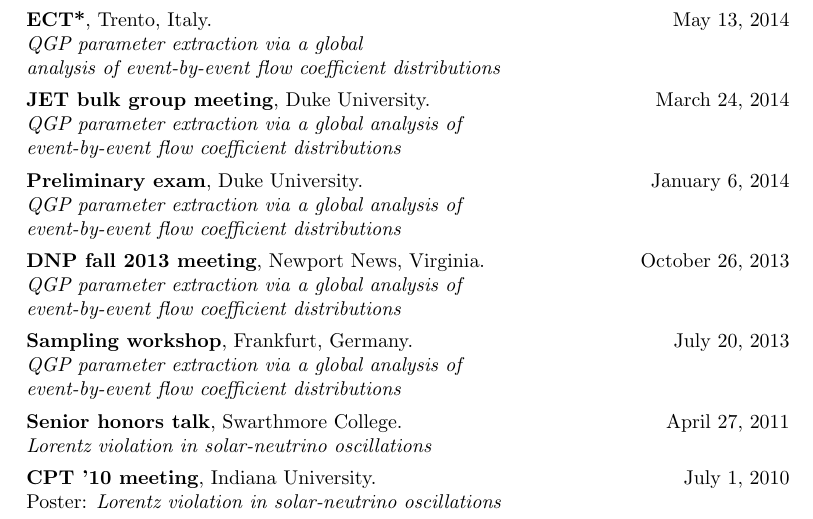
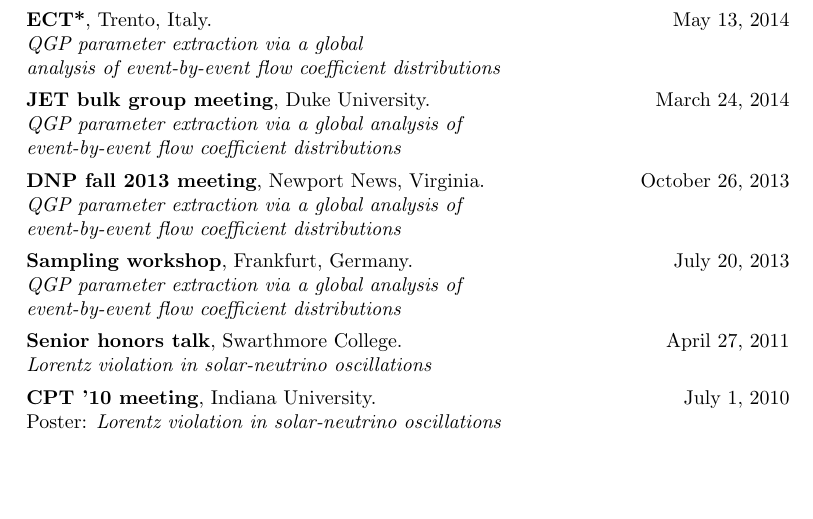
Before and after one commit to jbernhard/cv, a LaTeX CV (cv.tex): part of page 2 of 3, cut so that both start at the same text, the shorter picture padded with empty space. Compiled offline with pdfLaTeX.

Commit message:
Remove prelim from presentations.

```diff
--- a/cv.tex
+++ b/cv.tex
@@ -126,10 +126,6 @@
 \emph{QGP parameter extraction via a global analysis of \\ event-by-event flow coefficient distributions}
 
 
-\subsection{Preliminary exam}, Duke University. \hfill January 6, 2014 \\
-\emph{QGP parameter extraction via a global analysis of \\ event-by-event flow coefficient distributions}
-
-
 \subsection{DNP fall 2013 meeting}, Newport News, Virginia. \hfill October 26, 2013 \\
 \emph{QGP parameter extraction via a global analysis of \\ event-by-event flow coefficient distributions}
 
```
